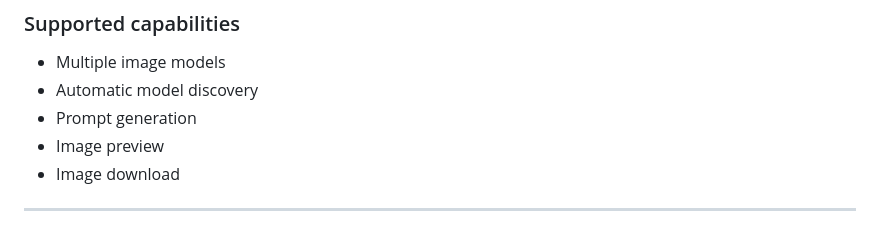
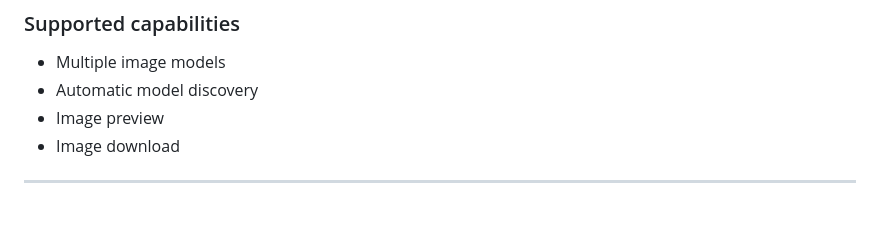
Before and after one commit to RaptorVampire/pollinations-image-lab, a Markdown page: README.md, the part around the change. Rendered like a GitHub page.

```diff
--- a/README.md
+++ b/README.md
@@ -134,7 +134,6 @@ Generate images using the latest Pollinations models with a clean and responsive
 
 - Multiple image models
 - Automatic model discovery
-- Prompt generation
 - Image preview
 - Image download
 
```
